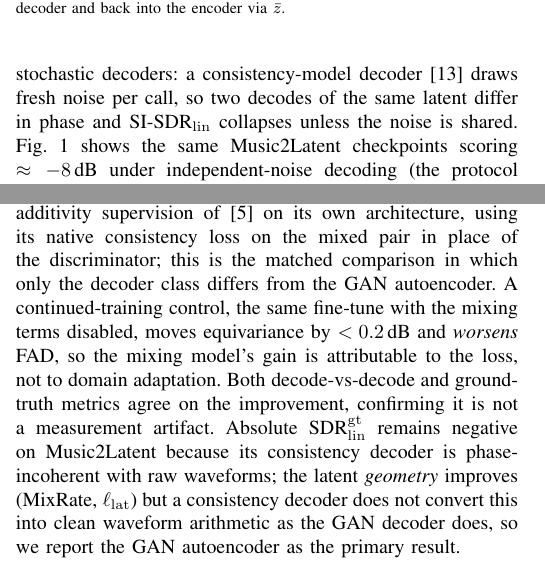
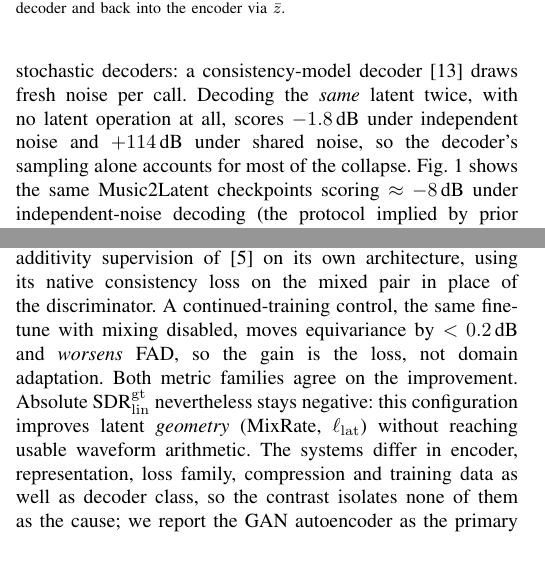
Before and after one commit to nurdauletakhanov/musicgen, a LaTeX paper (research/paper/icassp2027/paper.tex): two parts of the columns of pages 2 and 3 of 5, joined at a grey line, cut so that both start at the same text. Compiled offline with pdfLaTeX.

Commit message:
Remove the decoder-class attribution; add the same-latent control
The GAN autoencoder and Music2Latent differ in encoder, representation, loss
family, compression, training data and history as well as decoder class, so
describing them as matched except for decoder class was wrong. IV-B now
reports only what is supported: the tested configuration improves latent
geometry without reaching usable waveform arithmetic, the contrast isolates no
single cause, and it bounds transfer rather than explaining it. Abstract and
conclusion scoped to match.

III-B replaces the asserted phase explanation with the measured control:
decoding the same latent twice, with no latent operation at all, scores
-1.8 dB under independent noise and +114 dB under shared noise, so the
decoder's own sampling accounts for most of the collapse.

Body still 4 pages, references alone on page 5, 0 warnings, no Type 3.

```diff
--- a/research/paper/icassp2027/paper.tex
+++ b/research/paper/icassp2027/paper.tex
@@ -180,8 +180,9 @@ a decoder driven onto a common realistic manifold raises the
 mutual SI-SDR of its two decode paths without bringing either closer to
 $\bar{x}$ (\secref{sec:ablation}). It is also confounded for stochastic
 decoders: a consistency-model decoder \cite{pasini2024music2latent} draws fresh
-noise per call, so two decodes of the same latent differ in phase and
-SI-SDR$_\mathrm{lin}$ collapses unless the noise is shared. \figref{fig:protocol}
+noise per call. Decoding the \emph{same} latent twice, with no latent operation
+at all, scores $-1.8$\,dB under independent noise and $+114$\,dB under shared
+noise, so the decoder's sampling alone accounts for most of the collapse. \figref{fig:protocol}
 shows the same Music2Latent checkpoints scoring $\approx{-}8$\,dB under
 independent-noise decoding (the protocol implied by prior reports) and
 \emph{positive} under shared-noise decoding, a $12$\,dB swing driven by the
@@ -318,18 +319,17 @@ restores level as well as shape. \textbf{Architecture:} we fine-tune the publish
 Music2Latent \cite{pasini2024music2latent} consistency autoencoder with the
 decode-mixing objective, the additivity supervision of
 \cite{torres2026linearity} on its own architecture, using its native
-consistency loss on the mixed pair in place of the discriminator; this is the
-matched comparison in which only the decoder class differs from the GAN
-autoencoder. A continued-training control, the same
-fine-tune with the mixing terms disabled, moves equivariance by
-$<0.2$\,dB and \emph{worsens} FAD, so the mixing model's gain is attributable
-to the loss, not to domain adaptation. Both decode-vs-decode and ground-truth
-metrics agree on the improvement, confirming it is not a measurement artifact.
-Absolute SDR$_\mathrm{lin}^\mathrm{gt}$ remains negative on Music2Latent because
-its consistency decoder is phase-incoherent with raw waveforms; the latent
-\emph{geometry} improves (MixRate, $\ell_\mathrm{lat}$) but a consistency
-decoder does not convert this into clean waveform arithmetic as the GAN decoder
-does, so we report the GAN autoencoder as the primary result.
+consistency loss on the mixed pair in place of the discriminator. A
+continued-training control, the same
+fine-tune with mixing disabled, moves equivariance by $<0.2$\,dB and
+\emph{worsens} FAD, so the gain is the loss, not domain adaptation. Both metric families agree on the improvement.
+Absolute SDR$_\mathrm{lin}^\mathrm{gt}$ nevertheless stays negative: this
+configuration improves latent \emph{geometry} (MixRate, $\ell_\mathrm{lat}$)
+without reaching usable waveform arithmetic. The systems differ in encoder,
+representation, loss family, compression and training data as well as decoder
+class, so the contrast isolates none of them as the cause; we report the GAN
+autoencoder as the primary result and treat this as a limit on transfer, not
+an explanation of it.
 
 \begin{table}[t]
   \centering\small
```
Also changed, not shown: research/paper/icassp2027/paper.pdf, research/paper/icassp2027/paper.tex (4 more changed lines), 1 other file.
